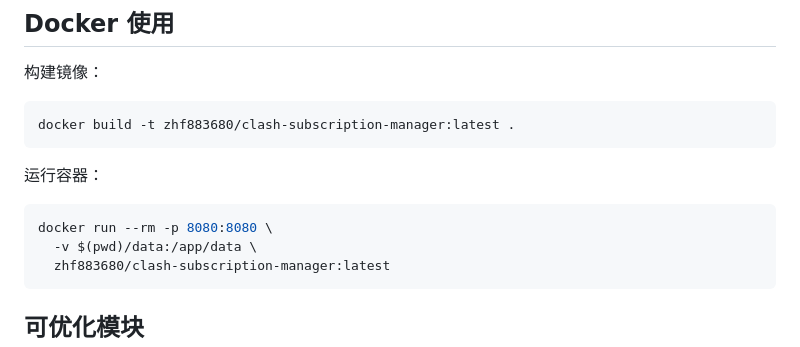
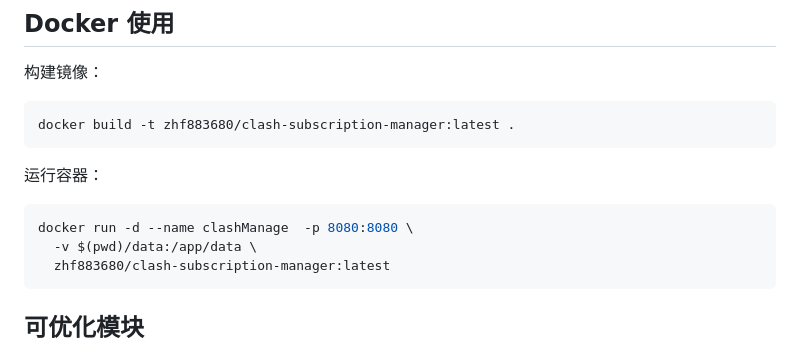
Before and after one commit to zhf883680/clash-subscription-manager, a Markdown page: README.md, the part around the change. GitHub-like rendering.

Commit message:
Update Docker run command in README

````diff
--- a/README.md
+++ b/README.md
@@ -68,7 +68,7 @@ docker build -t zhf883680/clash-subscription-manager:latest .
 运行容器：
 
 ```bash
-docker run --rm -p 8080:8080 \
+docker run -d --name clashManage  -p 8080:8080 \
   -v $(pwd)/data:/app/data \
   zhf883680/clash-subscription-manager:latest
 ```
````
